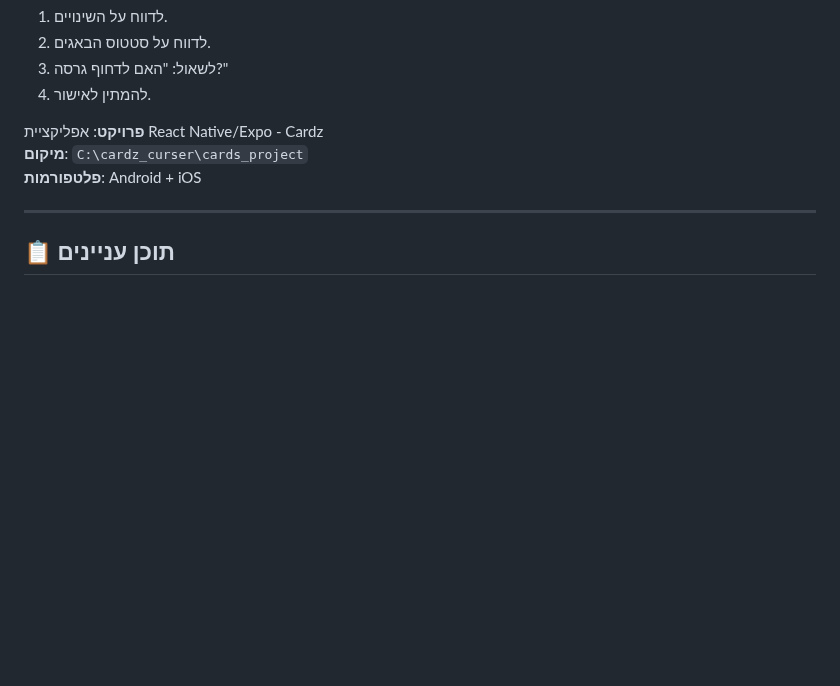
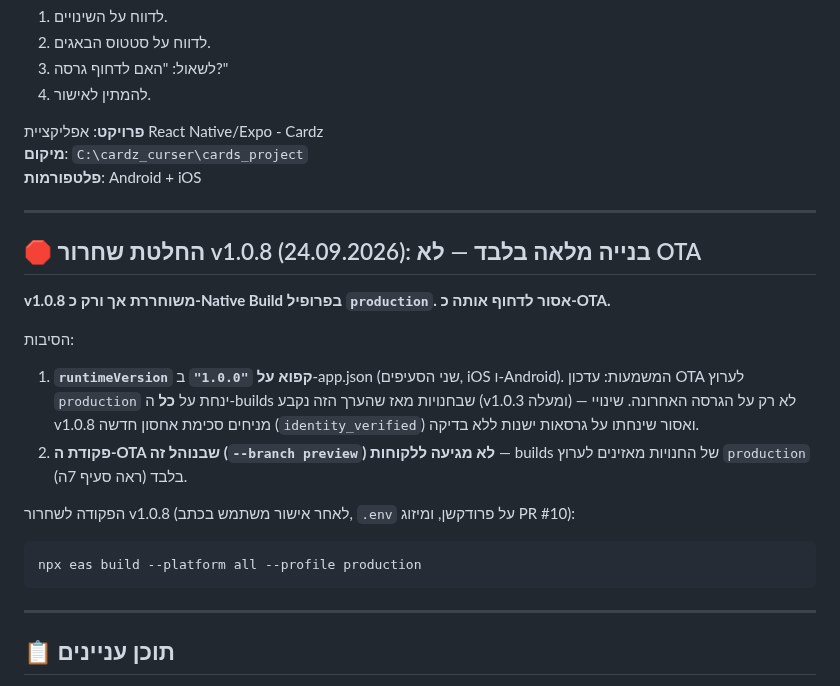
Before and after one commit to rordan-ai/cardz_client_app, a Markdown page: .cursor/rules/new_ver_publish.md, the part around the change. GitHub-like rendering; blank space fills up the shorter version.

Commit message:
docs(publish): v1.0.8 משוחררת כ-build מלא בלבד — לא OTA
runtimeVersion קפוא על "1.0.0", ולכן OTA לערוץ production היה נוחת על
כל ה-builds בחנויות מאז v1.0.3 ולא רק על האחרונה. בנוסף, פקודת ה-OTA
בנוהל (--branch preview) לא מגיעה ל-builds של החנויות שמאזינים ל-production.

Co-Authored-By: Claude Opus 5.5 <noreply@anthropic.com>

````diff
--- a/.cursor/rules/new_ver_publish.md
+++ b/.cursor/rules/new_ver_publish.md
@@ -11,6 +11,21 @@
 **פרויקט**: אפליקציית React Native/Expo - Cardz
 **מיקום**: `C:\cardz_curser\cards_project`
 **פלטפורמות**: Android + iOS
+
+---
+
+## 🛑 החלטת שחרור v1.0.8 (24.09.2026): בנייה מלאה בלבד — לא OTA
+
+**v1.0.8 משוחררת אך ורק כ-Native Build בפרופיל `production`. אסור לדחוף אותה כ-OTA.**
+
+הסיבות:
+1. **`runtimeVersion` קפוא על `"1.0.0"`** ב-app.json (שני הסעיפים, iOS ו-Android). המשמעות: עדכון OTA לערוץ `production` ינחת על **כל** ה-builds שבחנויות מאז שהערך הזה נקבע (v1.0.3 ומעלה) — לא רק על הגרסה האחרונה. שינויי v1.0.8 מניחים סכימת אחסון חדשה (`identity_verified`) ואסור שינחתו על גרסאות ישנות ללא בדיקה.
+2. **פקודת ה-OTA שבנוהל זה (`--branch preview`) לא מגיעה ללקוחות** — builds של החנויות מאזינים לערוץ `production` בלבד (ראה סעיף 7ה).
+
+הפקודה לשחרור v1.0.8 (לאחר אישור משתמש בכתב, `.env` על פרודקשן, ומיזוג PR #10):
+```bash
+npx eas build --platform all --profile production
+```
 
 ---
 
````
